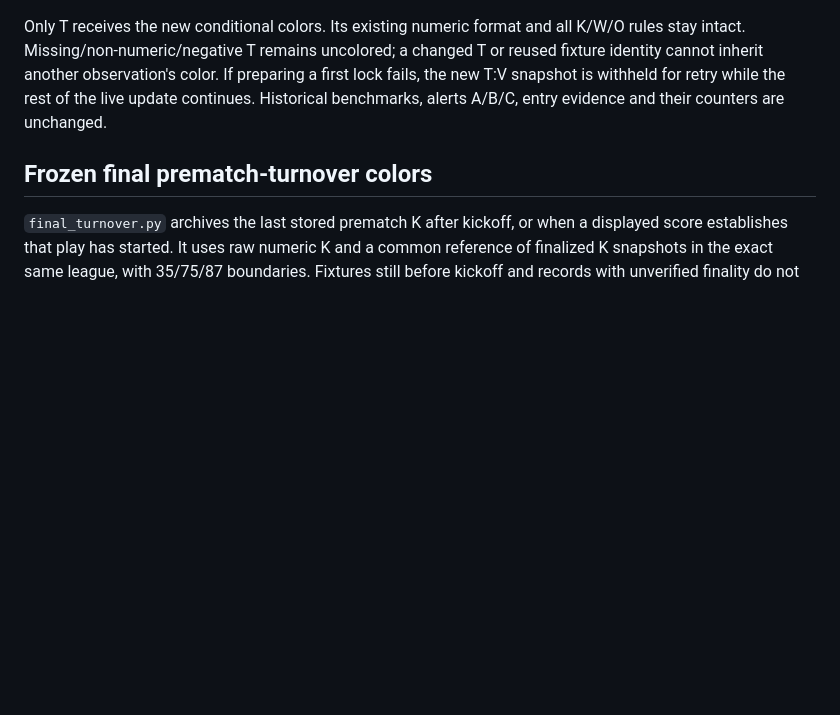
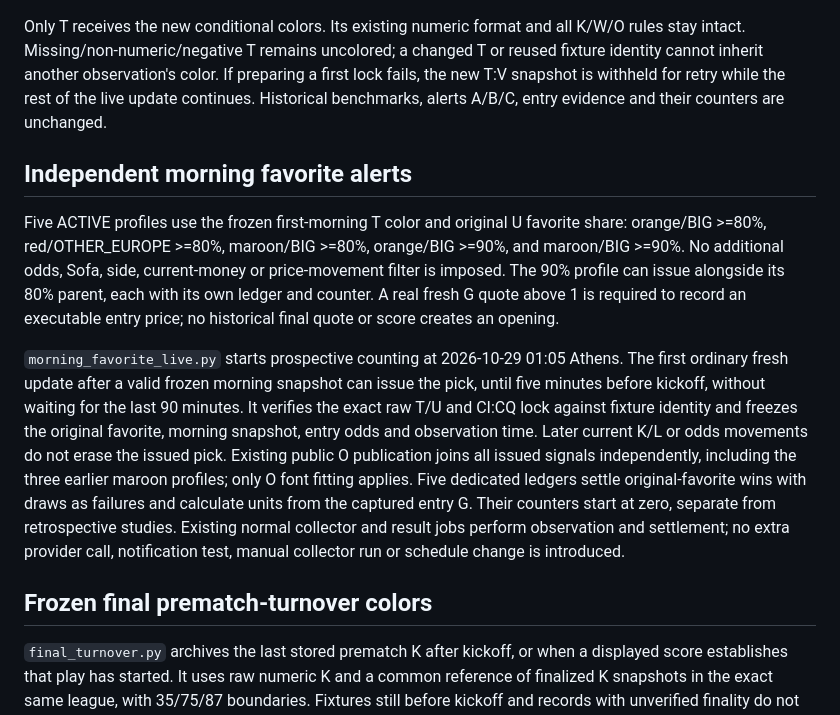
Before and after one commit to lussy21/ddspapi-apinn, a Markdown page: README.md, the part around the change. Rendered like a GitHub page; blank space fills up the shorter version.

Commit message:
Enable five independent frozen morning favorite alerts: README.md

```diff
--- a/README.md
+++ b/README.md
@@ -189,6 +189,12 @@ Hidden CI:CQ stores the immutable rank, hex color, lock time, sample size, leagu
 
 Only T receives the new conditional colors. Its existing numeric format and all K/W/O rules stay intact. Missing/non-numeric/negative T remains uncolored; a changed T or reused fixture identity cannot inherit another observation's color. If preparing a first lock fails, the new T:V snapshot is withheld for retry while the rest of the live update continues. Historical benchmarks, alerts A/B/C, entry evidence and their counters are unchanged.
 
+## Independent morning favorite alerts
+
+Five ACTIVE profiles use the frozen first-morning T color and original U favorite share: orange/BIG >=80%, red/OTHER_EUROPE >=80%, maroon/BIG >=80%, orange/BIG >=90%, and maroon/BIG >=90%. No additional odds, Sofa, side, current-money or price-movement filter is imposed. The 90% profile can issue alongside its 80% parent, each with its own ledger and counter. A real fresh G quote above 1 is required to record an executable entry price; no historical final quote or score creates an opening.
+
+`morning_favorite_live.py` starts prospective counting at 2026-10-29 01:05 Athens. The first ordinary fresh update after a valid frozen morning snapshot can issue the pick, until five minutes before kickoff, without waiting for the last 90 minutes. It verifies the exact raw T/U and CI:CQ lock against fixture identity and freezes the original favorite, morning snapshot, entry odds and observation time. Later current K/L or odds movements do not erase the issued pick. Existing public O publication joins all issued signals independently, including the three earlier maroon profiles; only O font fitting applies. Five dedicated ledgers settle original-favorite wins with draws as failures and calculate units from the captured entry G. Their counters start at zero, separate from retrospective studies. Existing normal collector and result jobs perform observation and settlement; no extra provider call, notification test, manual collector run or schedule change is introduced.
+
 ## Frozen final prematch-turnover colors
 
 `final_turnover.py` archives the last stored prematch K after kickoff, or when a displayed score establishes that play has started. It uses raw numeric K and a common reference of finalized K snapshots in the exact same league, with 35/75/87 boundaries. Fixtures still before kickoff and records with unverified finality do not train this final reference. A one-time historical rebuild may include separately verified archival evidence without inventing a kickoff or quote timestamp. Frozen rank, color, lock time, population, mean, mode, original K, fixture identity and JSON evidence occupy hidden CR:CZ. Completed snapshots never re-rank when later fixtures arrive; their immutable source K trains subsequent final locks.
```
